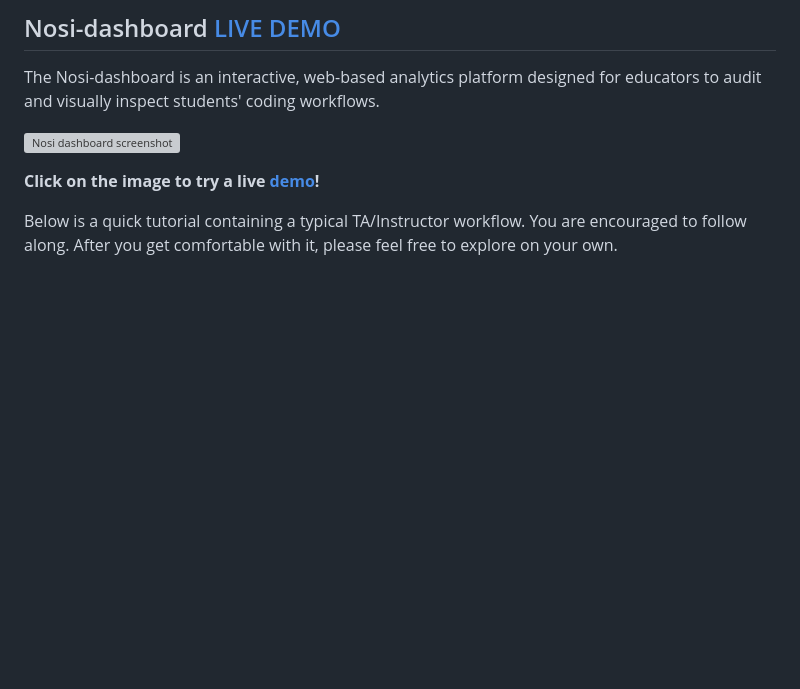
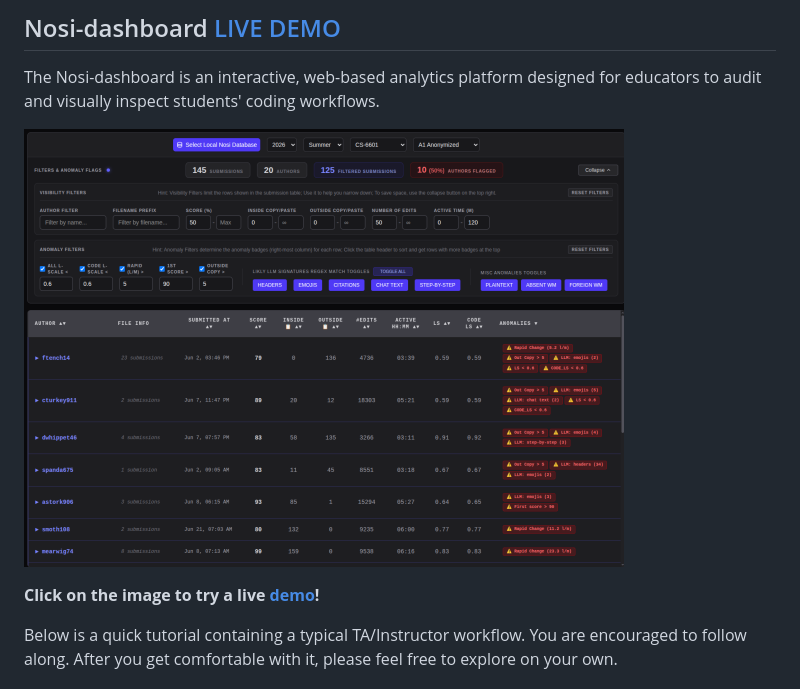
Before and after one commit to Nosi-Inc/Nosi-legacy-dashboard-localbuild, a Markdown page: README.md, the part around the change. GitHub-like rendering; blank space fills up the shorter version; grey boxes are pictures that could not be loaded.

Commit message:
Add correct image path

```diff
--- a/README.md
+++ b/README.md
@@ -8,7 +8,7 @@ You can learn more about the Nosi student-side IDE using this [link](https://git
 
 The Nosi-dashboard is an interactive, web-based analytics platform designed for educators to audit and visually inspect students' coding workflows.
 
-[![Nosi dashboard screenshot](assets/nosi-dashboard.png)](https://nosi-inc.github.io/Nosi-legacy-dashboard-localbuild/?demo=true)
+[![Nosi dashboard screenshot](assets/nosi_dashboard.png)](https://nosi-inc.github.io/Nosi-legacy-dashboard-localbuild/?demo=true)
 
 **Click on the image to try a live [demo](https://nosi-inc.github.io/Nosi-legacy-dashboard-localbuild/?demo=true)!**
 
```
